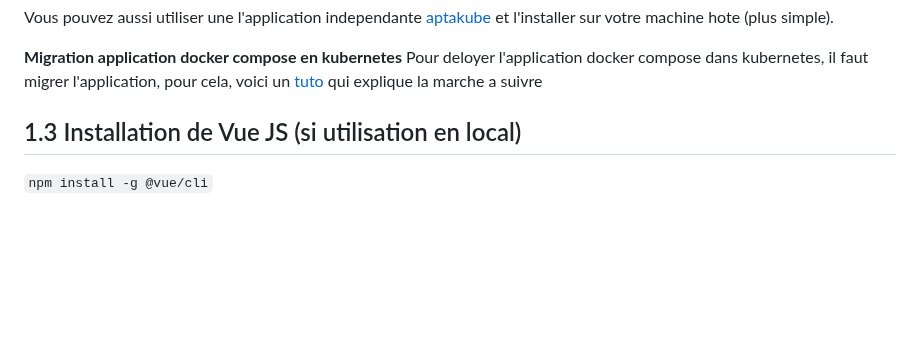
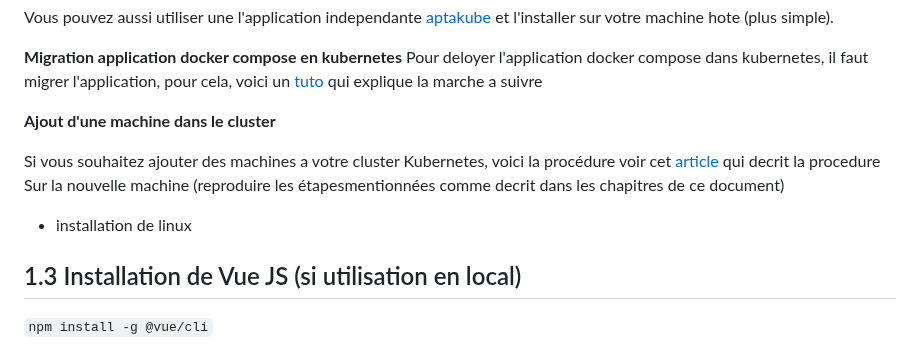
Before and after one commit to BrunoFroger/popote_vueJS_K8S, a Markdown page: README.md, the part around the change. Rendered like a GitHub page; blank space fills up the shorter version.

Commit message:
mise a jour doc sur ajout machine dans le cluster

```diff
--- a/README.md
+++ b/README.md
@@ -220,6 +220,13 @@ Vous pouvez aussi utiliser une l'application independante [aptakube](https://apt
 
 **Migration application docker compose en kubernetes**
 Pour deloyer l'application docker compose dans kubernetes, il faut migrer l'application, pour cela, voici un [tuto](https://loft.sh/blog/docker-compose-to-kubernetes-step-by-step-migration) qui explique la marche a suivre
+
+**Ajout d'une machine dans le cluster**
+
+Si vous souhaitez ajouter des machines a votre cluster Kubernetes, voici la procédure
+voir cet [article](https://kubernetes.io/fr/docs/setup/production-environment/tools/kubeadm/create-cluster-kubeadm/) qui decrit la procedure
+Sur la nouvelle machine (reproduire les étapesmentionnées comme decrit dans les chapitres de ce document)
+- installation de linux
 
 ## 1.3 Installation de Vue JS (si utilisation en local)
 `` npm install -g @vue/cli ``
```
